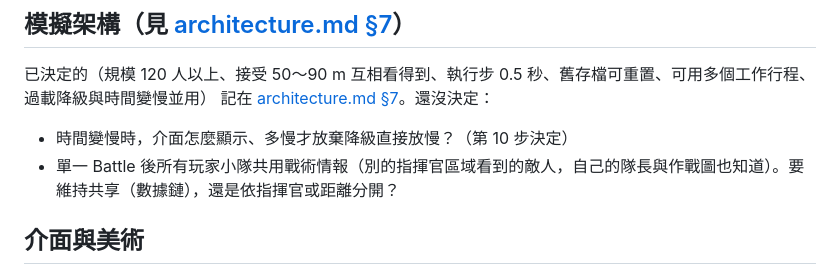
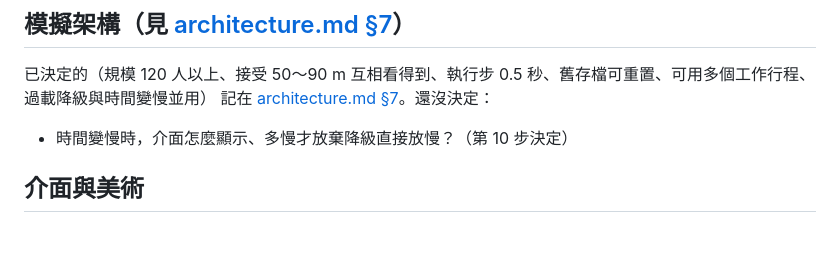
Before and after one commit to kcfan041/shiro_AC, a Markdown page: docs/open-questions.md, the part around the change. GitHub-like rendering; blank space fills up the shorter version.

```diff
--- a/docs/open-questions.md
+++ b/docs/open-questions.md
@@ -43,7 +43,6 @@
 記在 [architecture.md §7](architecture.md#7-模擬重構已採用分支-sim_v3)。還沒決定：
 
 - 時間變慢時，介面怎麼顯示、多慢才放棄降級直接放慢？（第 10 步決定）
-- 單一 Battle 後所有玩家小隊共用戰術情報（別的指揮官區域看到的敵人，自己的隊長與作戰圖也知道）。要維持共享（數據鏈），還是依指揮官或距離分開？
 
 ## 介面與美術
 
```
Also changed, not shown: docs/architecture.md (+2 -1 lines), docs/tactical.md (+2 -1 lines).
